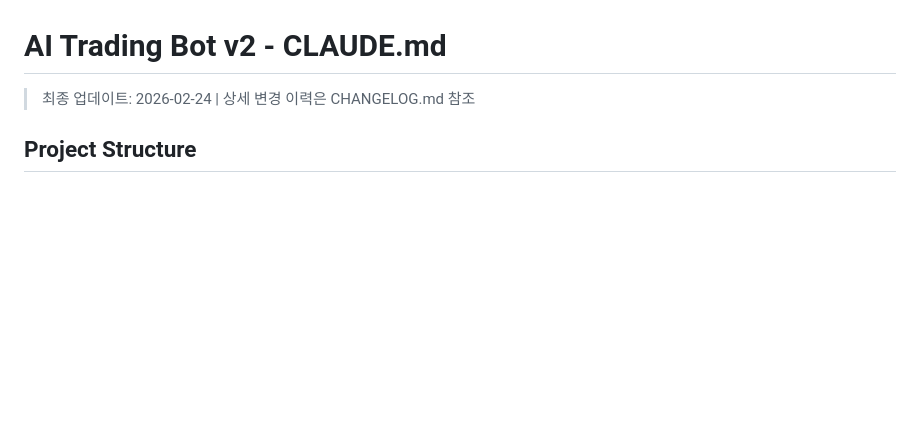
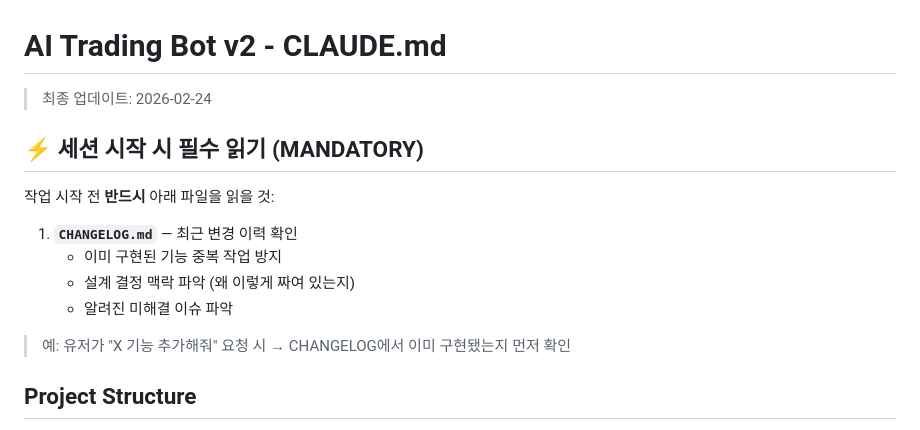
Before and after one commit to qwq-partners/ai-trader-v2, a Markdown page: CLAUDE.md, the part around the change. GitHub-like rendering; blank space fills up the shorter version.

Commit message:
docs: CLAUDE.md 세션 시작 시 CHANGELOG.md 필수 읽기 지시 추가

```diff
--- a/CLAUDE.md
+++ b/CLAUDE.md
@@ -1,5 +1,16 @@
 # AI Trading Bot v2 - CLAUDE.md
-> 최종 업데이트: 2026-02-24 | 상세 변경 이력은 CHANGELOG.md 참조
+> 최종 업데이트: 2026-02-24
+
+## ⚡ 세션 시작 시 필수 읽기 (MANDATORY)
+
+작업 시작 전 **반드시** 아래 파일을 읽을 것:
+
+1. **`CHANGELOG.md`** — 최근 변경 이력 확인
+   - 이미 구현된 기능 중복 작업 방지
+   - 설계 결정 맥락 파악 (왜 이렇게 짜여 있는지)
+   - 알려진 미해결 이슈 파악
+
+> 예: 유저가 "X 기능 추가해줘" 요청 시 → CHANGELOG에서 이미 구현됐는지 먼저 확인
 
 ## Project Structure
 The main project directory is `/home/user/projects/ai-trader-v2/` (NOT `~/ai-trader/` or other paths). Always verify the working directory before reading or editing files.
```
